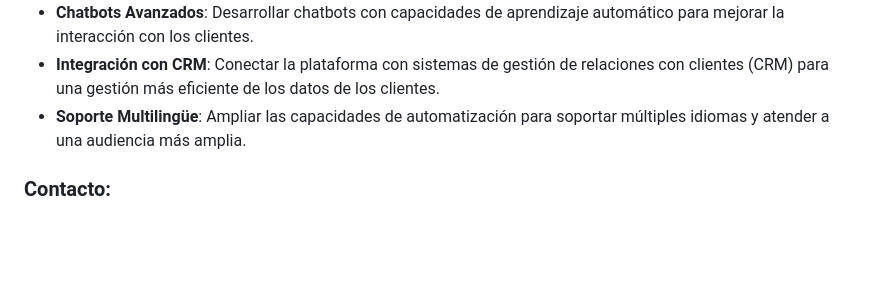
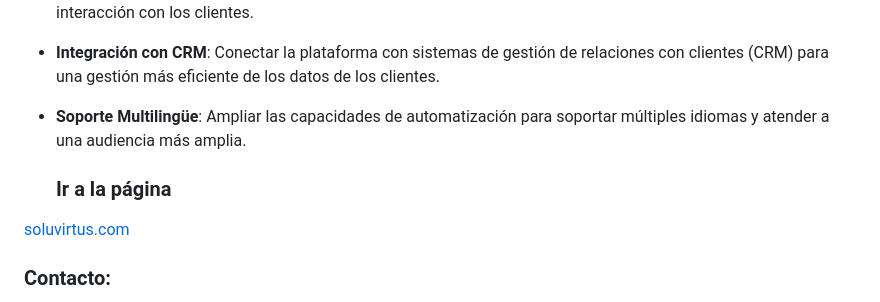
Before and after one commit to Soluvirtus/soluvirtus-sales, a Markdown page: README.md, the part around the change. Rendered like a GitHub page; blank space fills up the shorter version.

Commit message:
Entrega de enlace en README

```diff
--- a/README.md
+++ b/README.md
@@ -39,6 +39,10 @@ Soluvirtus es una plataforma diseñada para agilizar y automatizar procesos de n
 - **Integración con CRM**: Conectar la plataforma con sistemas de gestión de relaciones con clientes (CRM) para una gestión más eficiente de los datos de los clientes.
 - **Soporte Multilingüe**: Ampliar las capacidades de automatización para soportar múltiples idiomas y atender a una audiencia más amplia.
 
+  ### Ir a la página
+
+[soluvirtus.com](https://soluvirtus.com/)
+
 ### Contacto:
 - **Antonio Ávila** | Desarrollador y editor de recursos tecnológicos para la automatización de tareas de negocios y agilización de empresas.
 - **Correo Electrónico**
```
